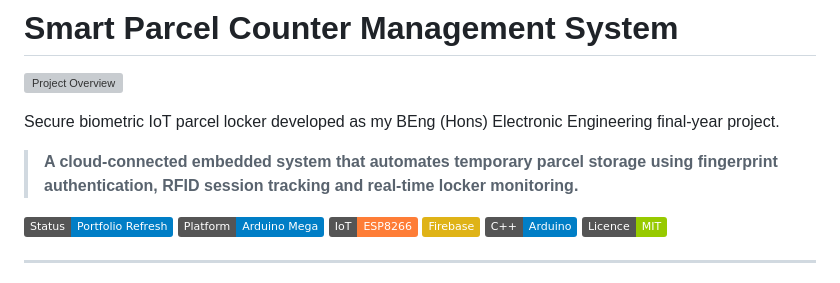
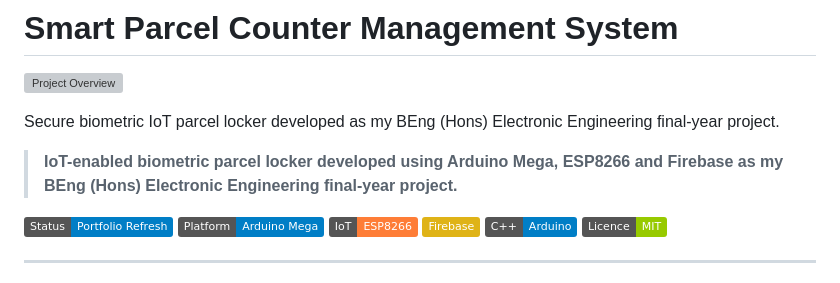
Before and after one commit to briannanah-ux/Parcel-Counter-Management-System, a Markdown page: README.md, the part around the change. GitHub-like rendering; badges without logos; grey boxes are pictures that could not be loaded.

Commit message:
Revise project description in README
Updated project description to reflect current technology stack.

```diff
--- a/README.md
+++ b/README.md
@@ -4,7 +4,7 @@
 
 Secure biometric IoT parcel locker developed as my BEng (Hons) Electronic Engineering final-year project.
 
-> **A cloud-connected embedded system that automates temporary parcel storage using fingerprint authentication, RFID session tracking and real-time locker monitoring.**
+> **IoT-enabled biometric parcel locker developed using Arduino Mega, ESP8266 and Firebase as my BEng (Hons) Electronic Engineering final-year project.**
 
 ![Project Status](https://img.shields.io/badge/Status-Portfolio%20Refresh-informational)
 ![Platform](https://img.shields.io/badge/Platform-Arduino%20Mega-blue)
```
